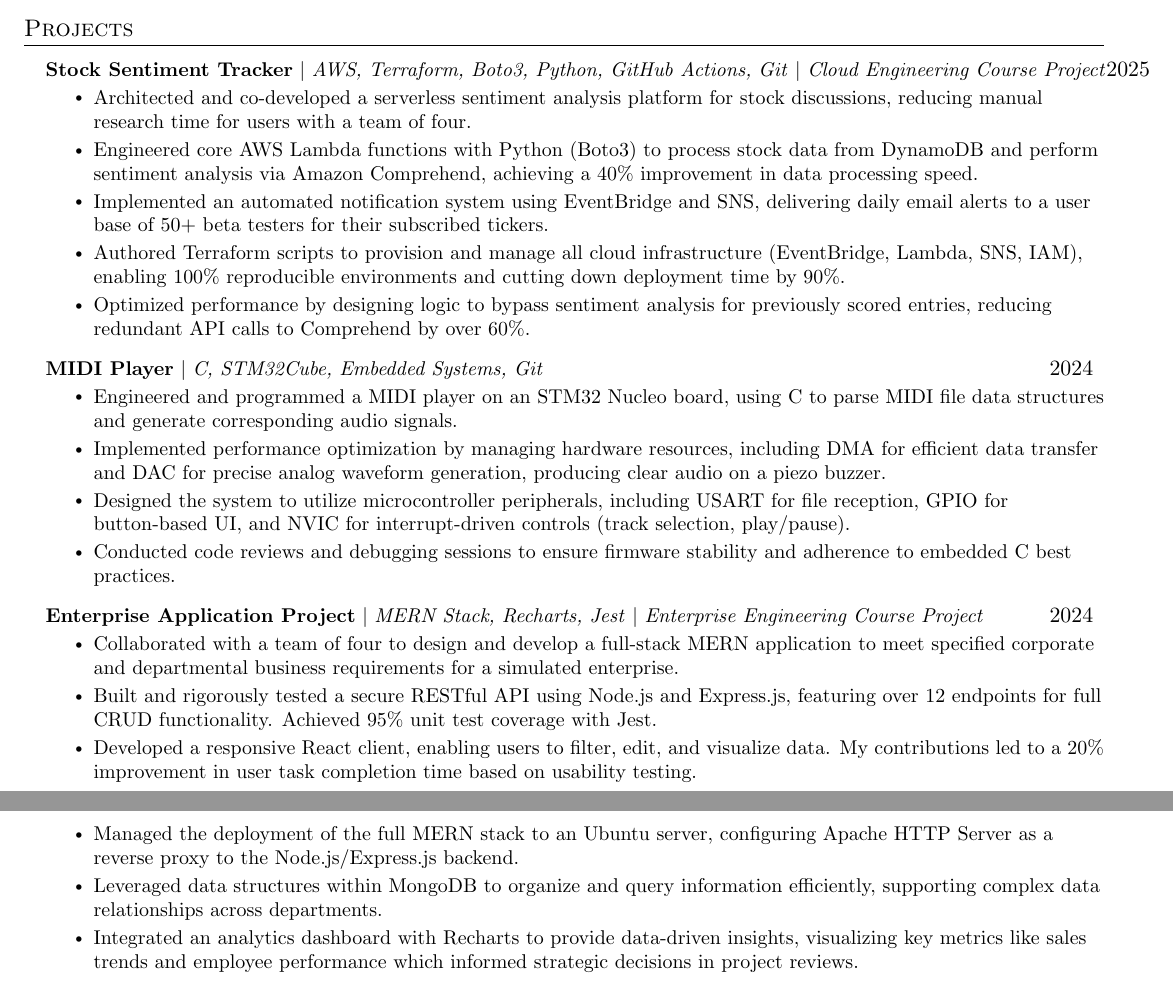
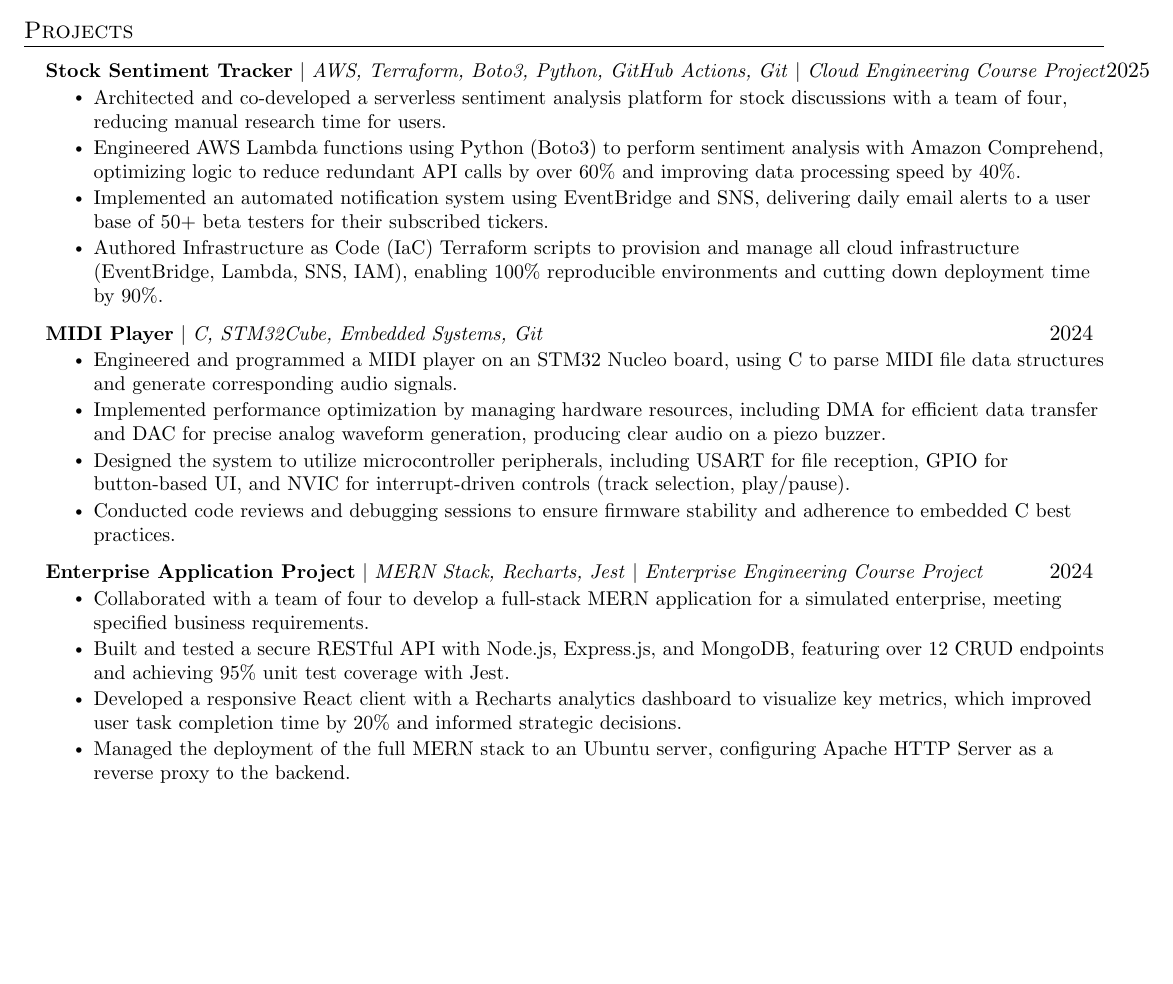
Before and after one commit to kvn8888/LaTeXResumes, a LaTeX document (IoT.tex): two parts of pages 1 and 2 of 2 before the commit and part of the page after it, the two joined at a grey line, cut so that both start at the same text, the shorter picture padded with empty space. Compiled offline with pdfLaTeX.

Commit message:
Refine project descriptions for clarity and detail, emphasizing Agile methodologies and Infrastructure as Code practices in cloud and full-stack projects.

```diff
--- a/IoT.tex
+++ b/IoT.tex
@@ -148,15 +148,14 @@
 \section{Projects}
     \resumeSubHeadingListStart
     \resumeProjectHeading
-        {\textbf{Stock Sentiment Tracker} $|$ \emph{AWS, Terraform, Boto3, Python, GitHub Actions, Git} $|$ \emph{Cloud Engineering Course Project}}{2025}
-        \resumeItemListStart
-          \resumeItem{Architected and co-developed a serverless sentiment analysis platform for stock discussions, reducing manual research time for users with a team of four.}
-          \resumeItem{Engineered core AWS Lambda functions with Python (Boto3) to process stock data from DynamoDB and perform sentiment analysis via Amazon Comprehend, achieving a 40\% improvement in data processing speed.}
-          \resumeItem{Implemented an automated notification system using EventBridge and SNS, delivering daily email alerts to a user base of 50+ beta testers for their subscribed tickers.}
-          \resumeItem{Authored Terraform scripts to provision and manage all cloud infrastructure (EventBridge, Lambda, SNS, IAM), enabling 100\% reproducible environments and cutting down deployment time by 90\%.}
-          \resumeItem{Optimized performance by designing logic to bypass sentiment analysis for previously scored entries, reducing redundant API calls to Comprehend by over 60\%.}
-        \resumeItemListEnd
-      \resumeProjectHeading
+    {\textbf{Stock Sentiment Tracker} $|$ \emph{AWS, Terraform, Boto3, Python, GitHub Actions, Git} $|$ \emph{Cloud Engineering Course Project}}{2025}
+    \resumeItemListStart
+        \resumeItem{Architected and co-developed a serverless sentiment analysis platform for stock discussions with a team of four, reducing manual research time for users.}
+        \resumeItem{Engineered AWS Lambda functions using Python (Boto3) to perform sentiment analysis with Amazon Comprehend, optimizing logic to reduce redundant API calls by over 60\% and improving data processing speed by 40\%.}
+        \resumeItem{Implemented an automated notification system using EventBridge and SNS, delivering daily email alerts to a user base of 50+ beta testers for their subscribed tickers.}
+        \resumeItem{Authored Infrastructure as Code (IaC) Terraform scripts to provision and manage all cloud infrastructure (EventBridge, Lambda, SNS, IAM), enabling 100\% reproducible environments and cutting down deployment time by 90\%.}
+    \resumeItemListEnd
+  \resumeProjectHeading
           {\textbf{MIDI Player} $|$ \emph{C, STM32Cube, Embedded Systems, Git}}{2024}
           \resumeItemListStart
             \resumeItem{Engineered and programmed a MIDI player on an STM32 Nucleo board, using C to parse MIDI file data structures and generate corresponding audio signals.}
@@ -167,12 +166,10 @@
       \resumeProjectHeading
           {\textbf{Enterprise Application Project} $|$ \emph{MERN Stack, Recharts, Jest} $|$ \emph{Enterprise Engineering Course Project}}{2024}
           \resumeItemListStart
-            \resumeItem{Collaborated with a team of four to design and develop a full-stack MERN application to meet specified corporate and departmental business requirements for a simulated enterprise.}
-            \resumeItem{Built and rigorously tested a secure RESTful API using Node.js and Express.js, featuring over 12 endpoints for full CRUD functionality. Achieved 95\% unit test coverage with Jest.}
-            \resumeItem{Developed a responsive React client, enabling users to filter, edit, and visualize data. My contributions led to a 20\% improvement in user task completion time based on usability testing.}
-            \resumeItem{Managed the deployment of the full MERN stack to an Ubuntu server, configuring Apache HTTP Server as a reverse proxy to the Node.js/Express.js backend.}
-            \resumeItem{Leveraged data structures within MongoDB to organize and query information efficiently, supporting complex data relationships across departments.}
-            \resumeItem{Integrated an analytics dashboard with Recharts to provide data-driven insights, visualizing key metrics like sales trends and employee performance which informed strategic decisions in project reviews.}
+            \resumeItem{Collaborated with a team of four to develop a full-stack MERN application for a simulated enterprise, meeting specified business requirements.}
+            \resumeItem{Built and tested a secure RESTful API with Node.js, Express.js, and MongoDB, featuring over 12 CRUD endpoints and achieving 95\% unit test coverage with Jest.}
+            \resumeItem{Developed a responsive React client with a Recharts analytics dashboard to visualize key metrics, which improved user task completion time by 20\% and informed strategic decisions.}
+            \resumeItem{Managed the deployment of the full MERN stack to an Ubuntu server, configuring Apache HTTP Server as a reverse proxy to the backend.}
           \resumeItemListEnd
       \resumeSubHeadingListEnd
 
```
Also changed, not shown: cloud.tex (+1 -1 lines), fullstack.tex (+2 -2 lines).
